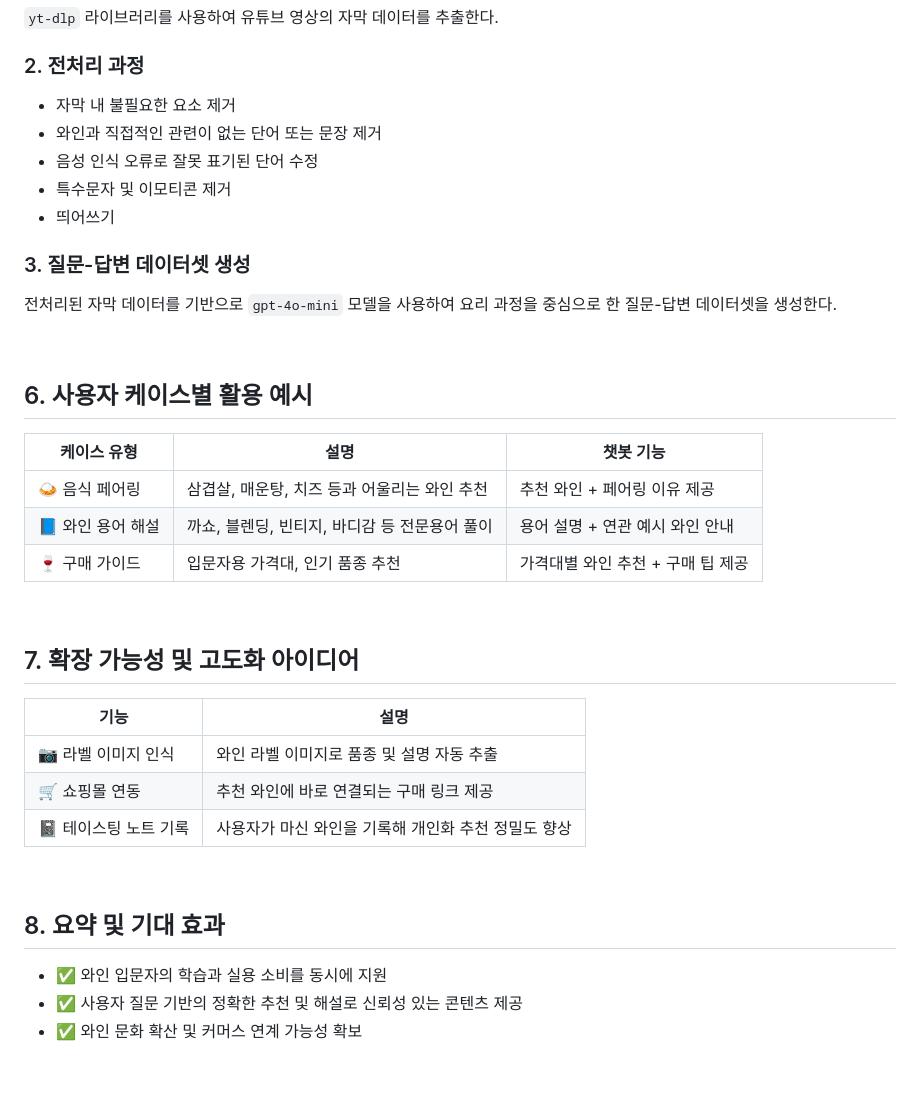
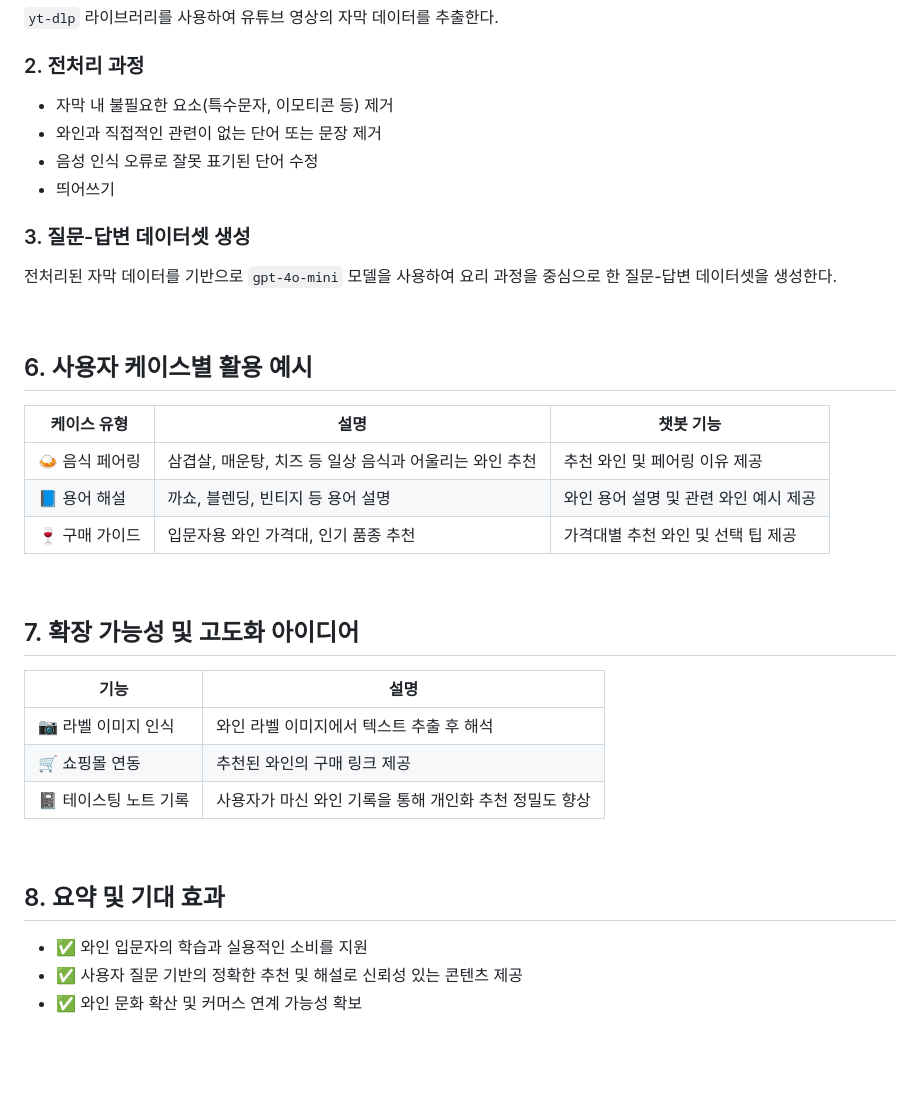
Before and after one commit to SKNETWORKS-FAMILY-AICAMP/SKN10-4th-2Team, a Markdown page: README.md, the part around the change printed below. Rendered like a GitHub page.

```diff
--- a/README.md
+++ b/README.md
@@ -102,10 +103,9 @@
 
 ### 2. 전처리 과정
 
-- 자막 내 불필요한 요소 제거
+- 자막 내 불필요한 요소(특수문자, 이모티콘 등) 제거
 - 와인과 직접적인 관련이 없는 단어 또는 문장 제거
 - 음성 인식 오류로 잘못 표기된 단어 수정
-- 특수문자 및 이모티콘 제거
 - 띄어쓰기
 
 ### 3. 질문-답변 데이터셋 생성
@@ -118,9 +118,9 @@
 
 | 케이스 유형 | 설명 | 챗봇 기능 |
 |-------------|------|-----------|
-| 🍛 음식 페어링 | 삼겹살, 매운탕, 치즈 등과 어울리는 와인 추천 | 추천 와인 + 페어링 이유 제공 |
-| 📘 와인 용어 해설 | 까쇼, 블렌딩, 빈티지, 바디감 등 전문용어 풀이 | 용어 설명 + 연관 예시 와인 안내 |
-| 🍷 구매 가이드 | 입문자용 가격대, 인기 품종 추천 | 가격대별 와인 추천 + 구매 팁 제공 |
+| 🍛 음식 페어링 | 삼겹살, 매운탕, 치즈 등 일상 음식과 어울리는 와인 추천 | 추천 와인 및 페어링 이유 제공 |
+| 📘 용어 해설 | 까쇼, 블렌딩, 빈티지 등 용어 설명 | 와인 용어 설명 및 관련 와인 예시 제공 |
+| 🍷 구매 가이드 | 입문자용 와인 가격대, 인기 품종 추천 | 가격대별 추천 와인 및 선택 팁 제공 |
 
 <br>
 
@@ -128,15 +128,15 @@
 
 | 기능 | 설명 |
 |------|------|
-| 📷 라벨 이미지 인식 | 와인 라벨 이미지로 품종 및 설명 자동 추출 |
-| 🛒 쇼핑몰 연동 | 추천 와인에 바로 연결되는 구매 링크 제공 |
-| 📓 테이스팅 노트 기록 | 사용자가 마신 와인을 기록해 개인화 추천 정밀도 향상 |
+| 📷 라벨 이미지 인식 | 와인 라벨 이미지에서 텍스트 추출 후 해석 |
+| 🛒 쇼핑몰 연동 | 추천된 와인의 구매 링크 제공 |
+| 📓 테이스팅 노트 기록 | 사용자가 마신 와인 기록을 통해 개인화 추천 정밀도 향상 |
 
 <br>
 
 ## 8. 요약 및 기대 효과
 
-- ✅ 와인 입문자의 학습과 실용 소비를 동시에 지원
+- ✅ 와인 입문자의 학습과 실용적인 소비를 지원
 - ✅ 사용자 질문 기반의 정확한 추천 및 해설로 신뢰성 있는 콘텐츠 제공
 - ✅ 와인 문화 확산 및 커머스 연계 가능성 확보
 
```
Also changed, not shown: other parts of README.md (+19 -18 lines).
